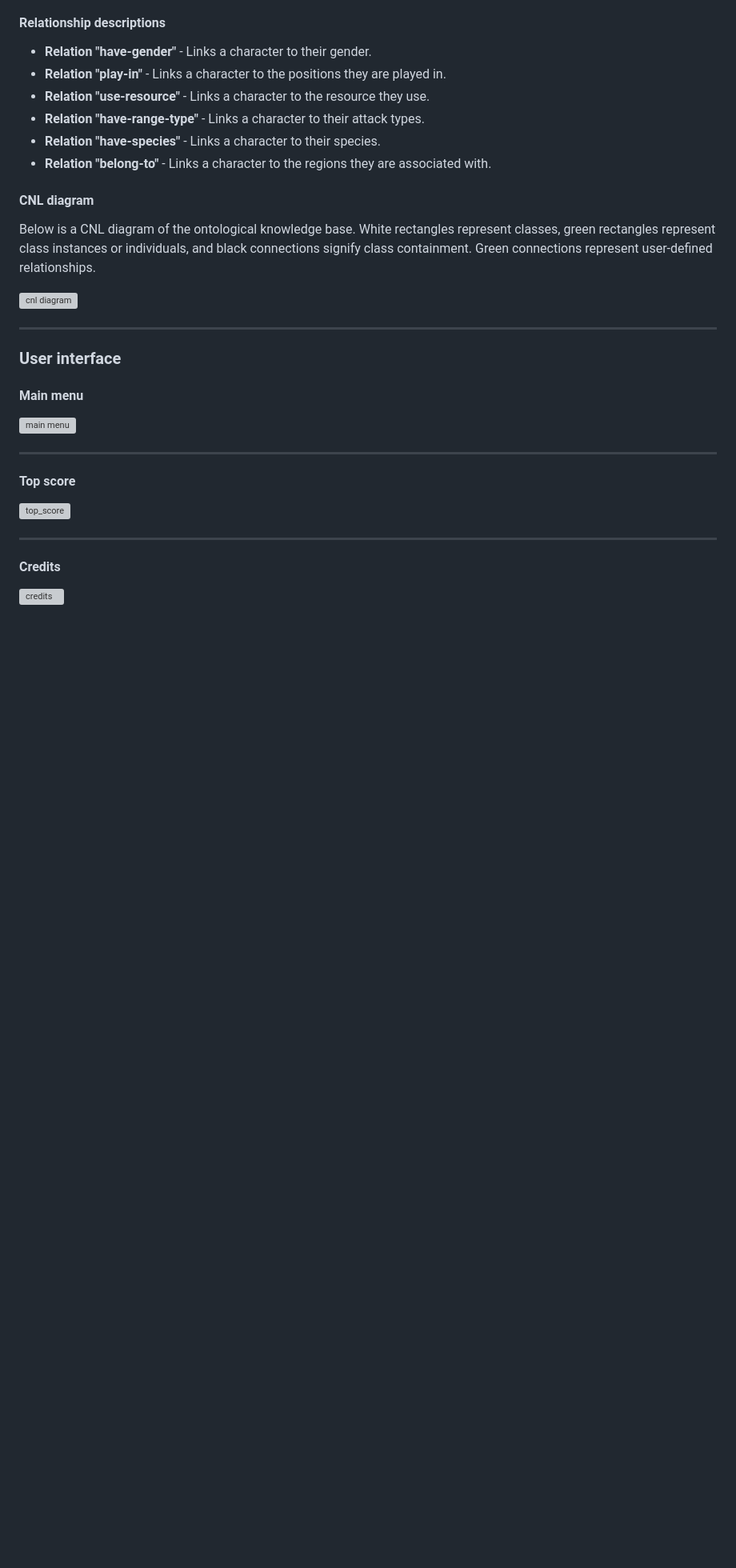
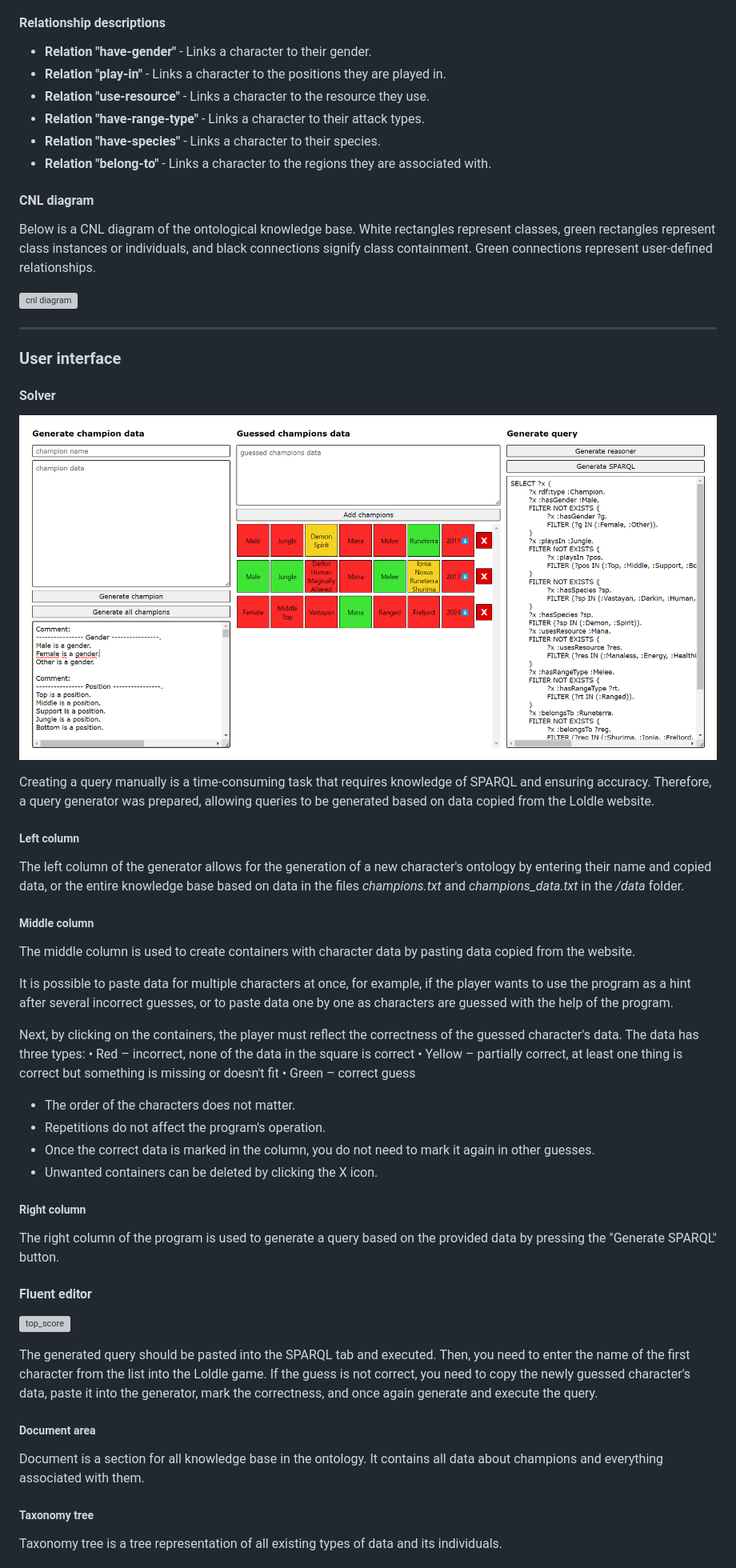
Before and after one commit to Pasek108/UR-LoldleSolver, a Markdown page: README.md, the part around one of its changes. Shown at 80% size. Rendered like a GitHub page; blank space fills up the shorter version; grey boxes are pictures that could not be loaded.

```diff
--- a/README.md
+++ b/README.md
@@ -185,18 +188,43 @@ Below is a CNL diagram of the ontological knowledge base. White rectangles repre
 ----------------------------------
 
 ### User interface
-#### Main menu
-![main menu](/_for_readme/main_menu.png)
+#### Solver
+![main screen](/_for_readme/main_screen.png)
+
+Creating a query manually is a time-consuming task that requires knowledge of SPARQL and ensuring accuracy.
+Therefore, a query generator was prepared, allowing queries to be generated based on data copied from the Loldle website.
+
+##### Left column
+The left column of the generator allows for the generation of a new character's ontology by entering their name and copied data, or the entire knowledge base based on data in the files *champions.txt* and *champions_data.txt* in the */data* folder.
+
+##### Middle column
+The middle column is used to create containers with character data by pasting data copied from the website.
+
+It is possible to paste data for multiple characters at once, for example, if the player wants to use the program as a hint after several incorrect guesses, or to paste data one by one as characters are guessed with the help of the program.
+
+Next, by clicking on the containers, the player must reflect the correctness of the guessed character's data. The data has three types:
+• Red – incorrect, none of the data in the square is correct
+• Yellow – partially correct, at least one thing is correct but something is missing or doesn't fit
+• Green – correct guess
+
+- The order of the characters does not matter.
+- Repetitions do not affect the program's operation.
+- Once the correct data is marked in the column, you do not need to mark it again in other guesses.
+- Unwanted containers can be deleted by clicking the X icon.
+
+##### Right column
+The right column of the program is used to generate a query based on the provided data by pressing the "Generate SPARQL" button.
 
 
-----------------------------------
-
-#### Top score
+#### Fluent editor
 ![top_score](/_for_readme/top_score.png)
 
+The generated query should be pasted into the SPARQL tab and executed. Then, you need to enter the name of the first character from the list into the Loldle game.
+If the guess is not correct, you need to copy the newly guessed character's data, paste it into the generator, mark the correctness, and once again generate and execute the query.
 
-----------------------------------
+##### Document area
+Document is a section for all knowledge base in the ontology. It contains all data about champions and everything associated with them.
 
-#### Credits
-![credits](/_for_readme/credits.png)
+##### Taxonomy tree
+Taxonomy tree is a tree representation of all existing types of data and its individuals.
 
```
Also changed, not shown: other parts of README.md (+16 -36 lines).
